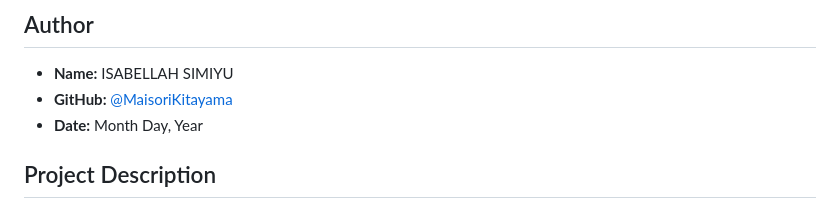
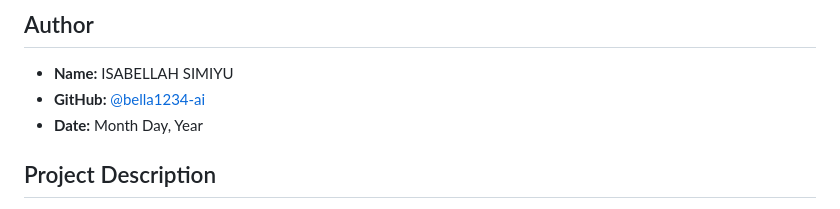
Before and after one commit to Bella1234-ai/iyf-s10-week-2-Bella1234-ai, a Markdown page: README.md, the part around the change. GitHub-like rendering.

Commit message:
Change GitHub username to bella1234-ai
Updated GitHub username in the README file.

```diff
--- a/README.md
+++ b/README.md
@@ -4,7 +4,7 @@ transform your HTML portfolio into a beautifully styled, responsive website. By
 
 ## Author
 - **Name:** ISABELLAH SIMIYU
-- **GitHub:** [@MaisoriKitayama](https://github.com/MaisoriKitayama)
+- **GitHub:** [@bella1234-ai](https://github.com/bella1234-ai)
 - **Date:** Month Day, Year
 
 ## Project Description
```
